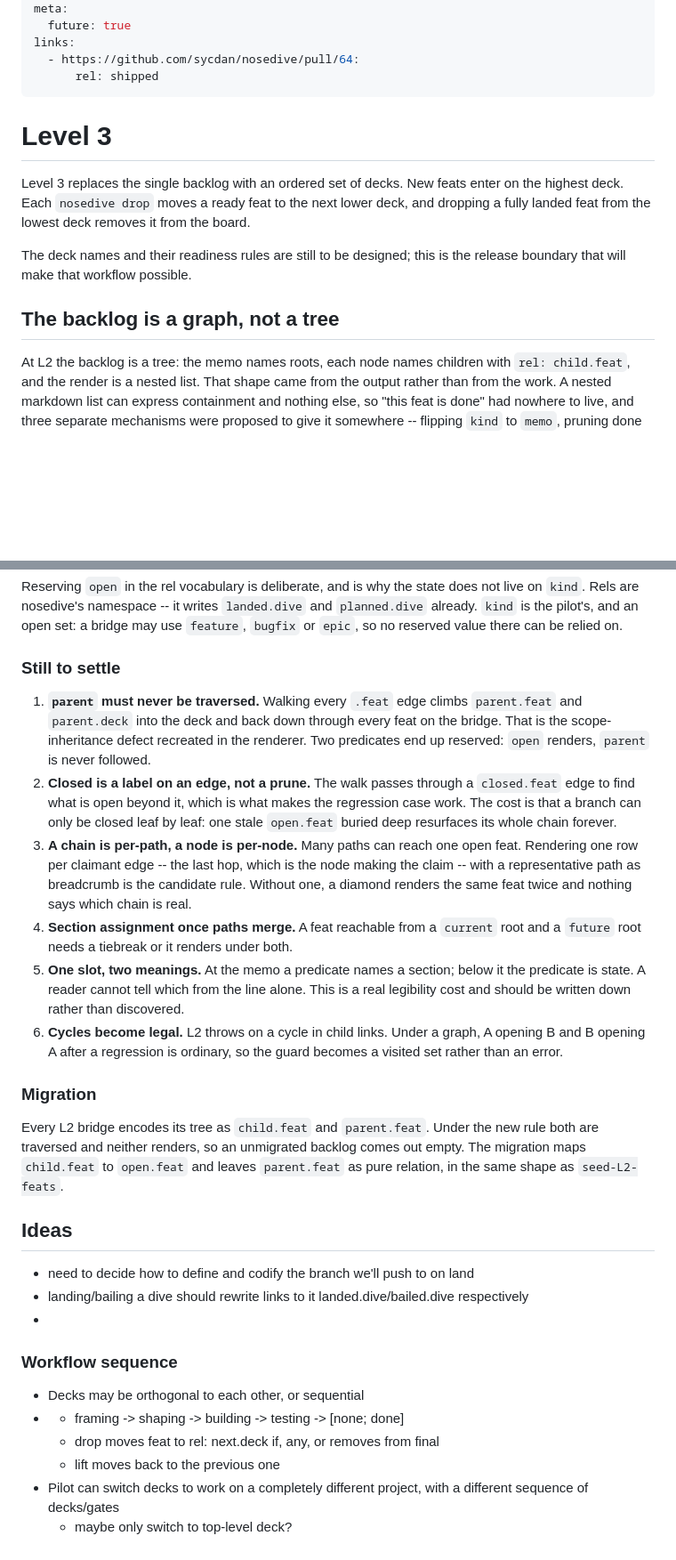
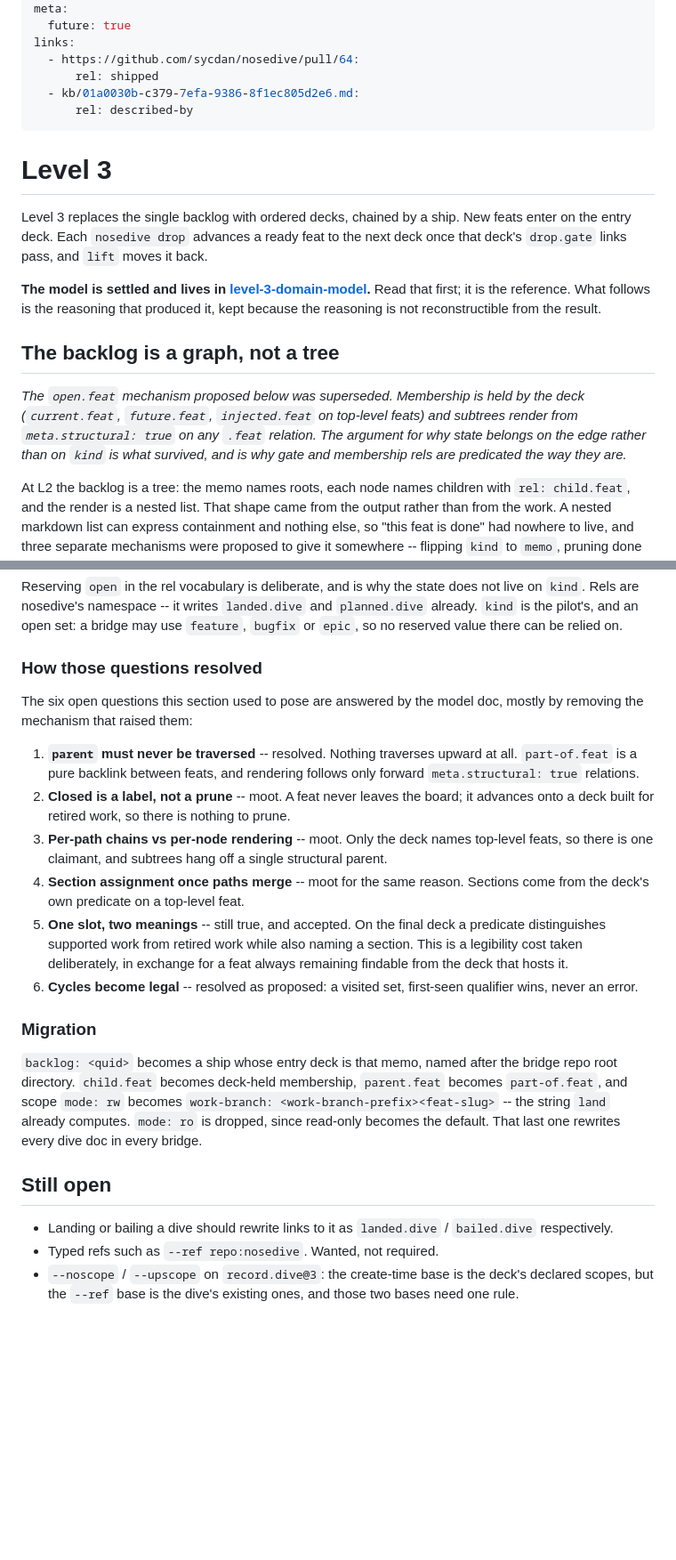
Before and after one commit to sycdan/nosedive, a Markdown page: kb/019ff102-cafa-780d-80bd-efb9c68617fc.md, 2 parts joined by grey strips. Shown at 89% size. Drawn GitHub-style; blank space fills up the shorter version.

```diff
--- a/kb/019ff102-cafa-780d-80bd-efb9c68617fc.md
+++ b/kb/019ff102-cafa-780d-80bd-efb9c68617fc.md
@@ -8,19 +8,28 @@ meta:
 links:
   - https://github.com/sycdan/nosedive/pull/64:
       rel: shipped
+  - kb/01a0030b-c379-7efa-9386-8f1ec805d2e6.md:
+      rel: described-by
 ---
 
 # Level 3
 
-Level 3 replaces the single backlog with an ordered set of decks. New feats
-enter on the highest deck. Each `nosedive drop` moves a ready feat to the next
-lower deck, and dropping a fully landed feat from the lowest deck removes it
-from the board.
+Level 3 replaces the single backlog with ordered decks, chained by a ship. New
+feats enter on the entry deck. Each `nosedive drop` advances a ready feat to the
+next deck once that deck's `drop.gate` links pass, and `lift` moves it back.
 
-The deck names and their readiness rules are still to be designed; this is the
-release boundary that will make that workflow possible.
+**The model is settled and lives in
+[level-3-domain-model](01a0030b-c379-7efa-9386-8f1ec805d2e6.md).** Read that
+first; it is the reference. What follows is the reasoning that produced it,
+kept because the reasoning is not reconstructible from the result.
 
 ## The backlog is a graph, not a tree
+
+_The `open.feat` mechanism proposed below was superseded. Membership is held by
+the deck (`current.feat`, `future.feat`, `injected.feat` on top-level feats) and
+subtrees render from `meta.structural: true` on any `.feat` relation. The
+argument for why state belongs on the edge rather than on `kind` is what
+survived, and is why gate and membership rels are predicated the way they are._
 
 At L2 the backlog is a tree: the memo names roots, each node names children with
 `rel: child.feat`, and the render is a nested list. That shape came from the
@@ -58,49 +67,42 @@ not live on `kind`. Rels are nosedive's namespace -- it writes `landed.dive` and
 `planned.dive` already. `kind` is the pilot's, and an open set: a bridge may use
 `feature`, `bugfix` or `epic`, so no reserved value there can be relied on.
 
-### Still to settle
+### How those questions resolved
 
-1. **`parent` must never be traversed.** Walking every `.feat` edge climbs
-   `parent.feat` and `parent.deck` into the deck and back down through every
-   feat on the bridge. That is the scope-inheritance defect recreated in the
-   renderer. Two predicates end up reserved: `open` renders, `parent` is never
-   followed.
-2. **Closed is a label on an edge, not a prune.** The walk passes through a
-   `closed.feat` edge to find what is open beyond it, which is what makes the
-   regression case work. The cost is that a branch can only be closed leaf by
-   leaf: one stale `open.feat` buried deep resurfaces its whole chain forever.
-3. **A chain is per-path, a node is per-node.** Many paths can reach one open
-   feat. Rendering one row per claimant edge -- the last hop, which is the node
-   making the claim -- with a representative path as breadcrumb is the candidate
-   rule. Without one, a diamond renders the same feat twice and nothing says
-   which chain is real.
-4. **Section assignment once paths merge.** A feat reachable from a `current`
-   root and a `future` root needs a tiebreak or it renders under both.
-5. **One slot, two meanings.** At the memo a predicate names a section; below it
-   the predicate is state. A reader cannot tell which from the line alone. This
-   is a real legibility cost and should be written down rather than discovered.
-6. **Cycles become legal.** L2 throws on a cycle in child links. Under a graph,
-   A opening B and B opening A after a regression is ordinary, so the guard
-   becomes a visited set rather than an error.
+The six open questions this section used to pose are answered by the model doc,
+mostly by removing the mechanism that raised them:
+
+1. **`parent` must never be traversed** -- resolved. Nothing traverses upward at
+   all. `part-of.feat` is a pure backlink between feats, and rendering follows
+   only forward `meta.structural: true` relations.
+2. **Closed is a label, not a prune** -- moot. A feat never leaves the board; it
+   advances onto a deck built for retired work, so there is nothing to prune.
+3. **Per-path chains vs per-node rendering** -- moot. Only the deck names
+   top-level feats, so there is one claimant, and subtrees hang off a single
+   structural parent.
+4. **Section assignment once paths merge** -- moot for the same reason. Sections
+   come from the deck's own predicate on a top-level feat.
+5. **One slot, two meanings** -- still true, and accepted. On the final deck a
+   predicate distinguishes supported work from retired work while also naming a
+   section. This is a legibility cost taken deliberately, in exchange for a feat
+   always remaining findable from the deck that hosts it.
+6. **Cycles become legal** -- resolved as proposed: a visited set, first-seen
+   qualifier wins, never an error.
 
 ### Migration
 
-Every L2 bridge encodes its tree as `child.feat` and `parent.feat`. Under the
-new rule both are traversed and neither renders, so an unmigrated backlog comes
-out empty. The migration maps `child.feat` to `open.feat` and leaves
-`parent.feat` as pure relation, in the same shape as `seed-L2-feats`.
+`backlog: <quid>` becomes a ship whose entry deck is that memo, named after the
+bridge repo root directory. `child.feat` becomes deck-held membership,
+`parent.feat` becomes `part-of.feat`, and scope `mode: rw` becomes
+`work-branch: <work-branch-prefix><feat-slug>` -- the string `land` already
+computes. `mode: ro` is dropped, since read-only becomes the default. That last
+one rewrites every dive doc in every bridge.
 
-## Ideas
+## Still open
 
-- need to decide how to define and codify the branch we'll push to on land
-- landing/bailing a dive should rewrite links to it landed.dive/bailed.dive respectively
--
-
-### Workflow sequence
-
-- Decks may be orthogonal to each other, or sequential
-- - framing -> shaping -> building -> testing -> [none; done]
-  - drop moves feat to rel: next.deck if, any, or removes from final
-  - lift moves back to the previous one
-- Pilot can switch decks to work on a completely different project, with a different sequence of decks/gates
-  - maybe only switch to top-level deck?
+- Landing or bailing a dive should rewrite links to it as `landed.dive` /
+  `bailed.dive` respectively.
+- Typed refs such as `--ref repo:nosedive`. Wanted, not required.
+- `--noscope` / `--upscope` on `record.dive@3`: the create-time base is the
+  deck's declared scopes, but the `--ref` base is the dive's existing ones, and
+  those two bases need one rule.
```
Also changed, not shown: kb/01a0030b-c379-7efa-9386-8f1ec805d2e6.md (added, +233 -0 lines).
